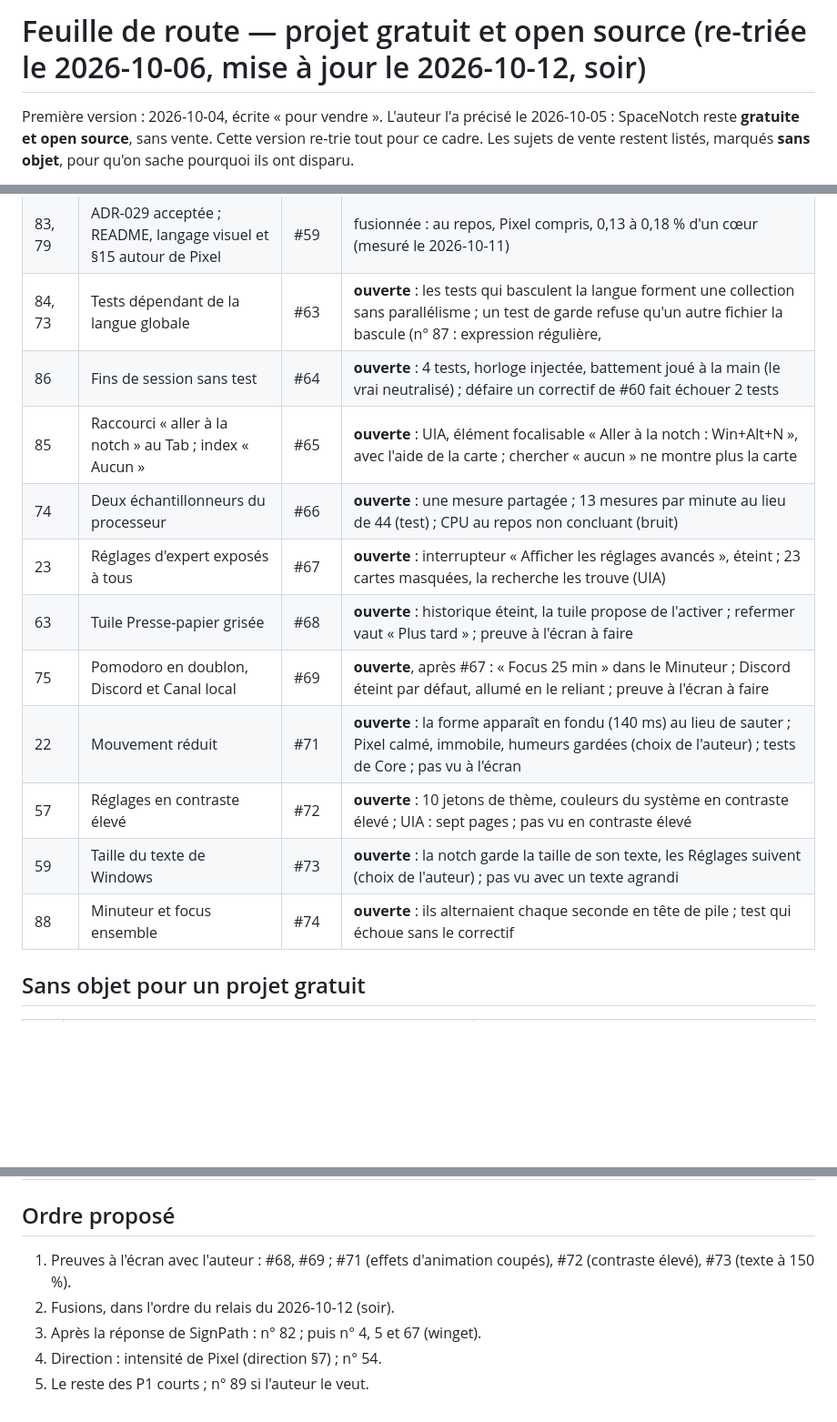
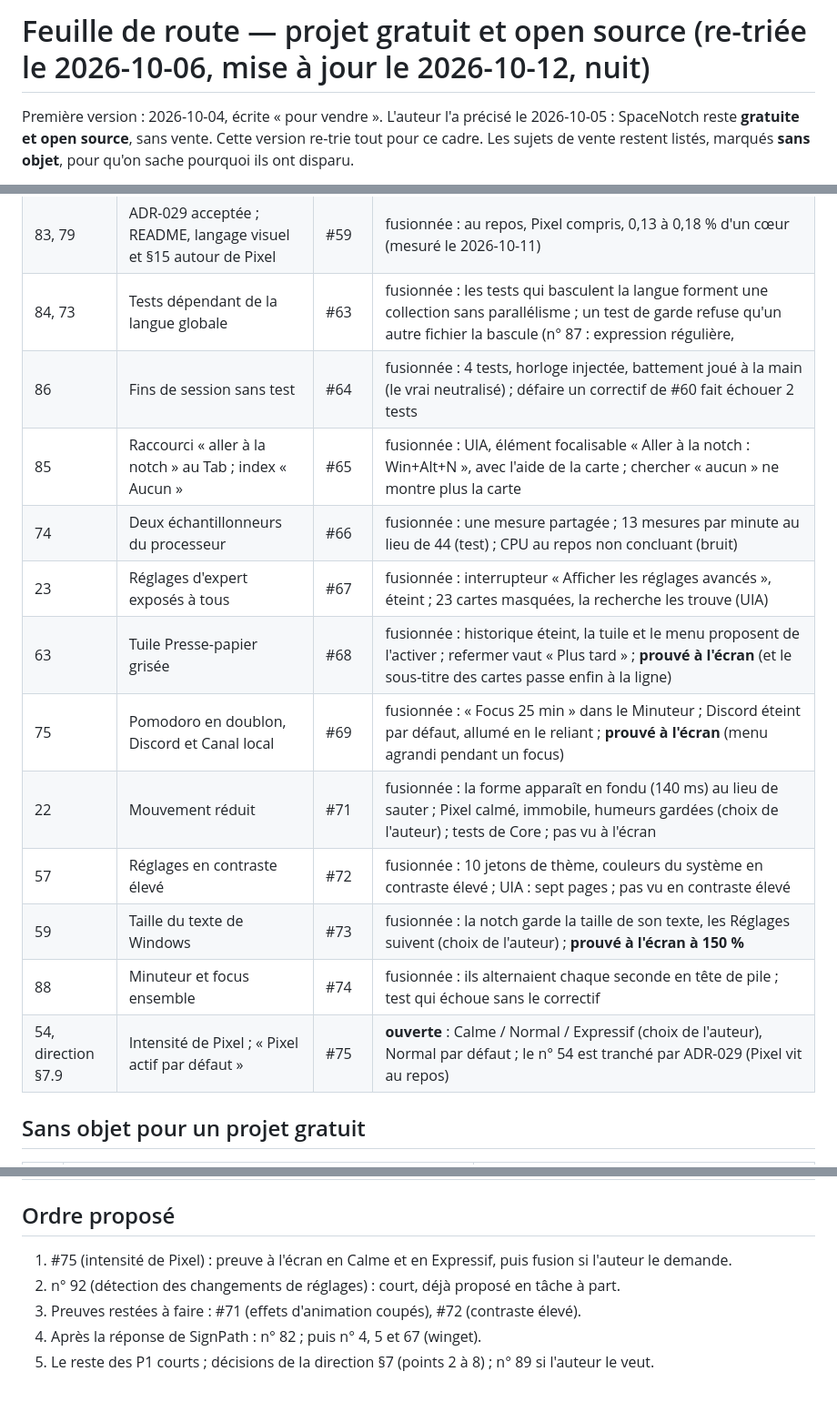
Before and after one commit to nicoo-o/SpaceNotch, a Markdown page: docs/plans/2026-10-04-feuille-de-route.md, 3 parts joined by grey strips. Shown at 91% size. Drawn GitHub-style; blank space fills up the shorter version.

```diff
--- a/docs/plans/2026-10-04-feuille-de-route.md
+++ b/docs/plans/2026-10-04-feuille-de-route.md
@@ -1,4 +1,4 @@
-# Feuille de route — projet gratuit et open source (re-triée le 2026-10-06, mise à jour le 2026-10-12, soir)
+# Feuille de route — projet gratuit et open source (re-triée le 2026-10-06, mise à jour le 2026-10-12, nuit)
 
 Première version : 2026-10-04, écrite « pour vendre ». L'auteur l'a précisé le 2026-10-05 :
 SpaceNotch reste **gratuite et open source**, sans vente. Cette version re-trie tout pour ce cadre.
@@ -39,17 +39,18 @@ Preuves : [constats du 2026-10-03](2026-10-03-constats.md), enquête du 2026-10-
 | 81 | Raccourci « aller à la notch » | #61 | fusionnée : carte des Réglages, lue « Actif : Win+Alt+N » (UIA) |
 | 77 | README et PRIVACY de « Me prévenir » | #58 | fusionnée |
 | 83, 79 | ADR-029 acceptée ; README, langage visuel et §15 autour de Pixel | #59 | fusionnée : au repos, Pixel compris, 0,13 à 0,18 % d'un cœur (mesuré le 2026-10-11) |
-| 84, 73 | Tests dépendant de la langue globale | #63 | **ouverte** : les tests qui basculent la langue forment une collection sans parallélisme ; un test de garde refuse qu'un autre fichier la bascule (n° 87 : expression régulière, |=, &=, ^= compris) ; avant : 1 échec sur 10 passages, après : 10 sur 10 verts |
-| 86 | Fins de session sans test | #64 | **ouverte** : 4 tests, horloge injectée, battement joué à la main (le vrai neutralisé) ; défaire un correctif de #60 fait échouer 2 tests |
-| 85 | Raccourci « aller à la notch » au Tab ; index « Aucun » | #65 | **ouverte** : UIA, élément focalisable « Aller à la notch : Win+Alt+N », avec l'aide de la carte ; chercher « aucun » ne montre plus la carte |
-| 74 | Deux échantillonneurs du processeur | #66 | **ouverte** : une mesure partagée ; 13 mesures par minute au lieu de 44 (test) ; CPU au repos non concluant (bruit) |
-| 23 | Réglages d'expert exposés à tous | #67 | **ouverte** : interrupteur « Afficher les réglages avancés », éteint ; 23 cartes masquées, la recherche les trouve (UIA) |
-| 63 | Tuile Presse-papier grisée | #68 | **ouverte** : historique éteint, la tuile propose de l'activer ; refermer vaut « Plus tard » ; preuve à l'écran à faire |
-| 75 | Pomodoro en doublon, Discord et Canal local | #69 | **ouverte**, après #67 : « Focus 25 min » dans le Minuteur ; Discord éteint par défaut, allumé en le reliant ; preuve à l'écran à faire |
-| 22 | Mouvement réduit | #71 | **ouverte** : la forme apparaît en fondu (140 ms) au lieu de sauter ; Pixel calmé, immobile, humeurs gardées (choix de l'auteur) ; tests de Core ; pas vu à l'écran |
-| 57 | Réglages en contraste élevé | #72 | **ouverte** : 10 jetons de thème, couleurs du système en contraste élevé ; UIA : sept pages ; pas vu en contraste élevé |
-| 59 | Taille du texte de Windows | #73 | **ouverte** : la notch garde la taille de son texte, les Réglages suivent (choix de l'auteur) ; pas vu avec un texte agrandi |
-| 88 | Minuteur et focus ensemble | #74 | **ouverte** : ils alternaient chaque seconde en tête de pile ; test qui échoue sans le correctif |
+| 84, 73 | Tests dépendant de la langue globale | #63 | fusionnée : les tests qui basculent la langue forment une collection sans parallélisme ; un test de garde refuse qu'un autre fichier la bascule (n° 87 : expression régulière, |=, &=, ^= compris) ; avant : 1 échec sur 10 passages, après : 10 sur 10 verts |
+| 86 | Fins de session sans test | #64 | fusionnée : 4 tests, horloge injectée, battement joué à la main (le vrai neutralisé) ; défaire un correctif de #60 fait échouer 2 tests |
+| 85 | Raccourci « aller à la notch » au Tab ; index « Aucun » | #65 | fusionnée : UIA, élément focalisable « Aller à la notch : Win+Alt+N », avec l'aide de la carte ; chercher « aucun » ne montre plus la carte |
+| 74 | Deux échantillonneurs du processeur | #66 | fusionnée : une mesure partagée ; 13 mesures par minute au lieu de 44 (test) ; CPU au repos non concluant (bruit) |
+| 23 | Réglages d'expert exposés à tous | #67 | fusionnée : interrupteur « Afficher les réglages avancés », éteint ; 23 cartes masquées, la recherche les trouve (UIA) |
+| 63 | Tuile Presse-papier grisée | #68 | fusionnée : historique éteint, la tuile et le menu proposent de l'activer ; refermer vaut « Plus tard » ; **prouvé à l'écran** (et le sous-titre des cartes passe enfin à la ligne) |
+| 75 | Pomodoro en doublon, Discord et Canal local | #69 | fusionnée : « Focus 25 min » dans le Minuteur ; Discord éteint par défaut, allumé en le reliant ; **prouvé à l'écran** (menu agrandi pendant un focus) |
+| 22 | Mouvement réduit | #71 | fusionnée : la forme apparaît en fondu (140 ms) au lieu de sauter ; Pixel calmé, immobile, humeurs gardées (choix de l'auteur) ; tests de Core ; pas vu à l'écran |
+| 57 | Réglages en contraste élevé | #72 | fusionnée : 10 jetons de thème, couleurs du système en contraste élevé ; UIA : sept pages ; pas vu en contraste élevé |
+| 59 | Taille du texte de Windows | #73 | fusionnée : la notch garde la taille de son texte, les Réglages suivent (choix de l'auteur) ; **prouvé à l'écran à 150 %** |
+| 88 | Minuteur et focus ensemble | #74 | fusionnée : ils alternaient chaque seconde en tête de pile ; test qui échoue sans le correctif |
+| 54, direction §7.9 | Intensité de Pixel ; « Pixel actif par défaut » | #75 | **ouverte** : Calme / Normal / Expressif (choix de l'auteur), Normal par défaut ; le n° 54 est tranché par ADR-029 (Pixel vit au repos) |
 
 ## Sans objet pour un projet gratuit
 
@@ -126,8 +127,8 @@ Preuves : [constats du 2026-10-03](2026-10-03-constats.md), enquête du 2026-10-
 
 ## Ordre proposé
 
-1. Preuves à l'écran avec l'auteur : #68, #69 ; #71 (effets d'animation coupés), #72 (contraste élevé), #73 (texte à 150 %).
-2. Fusions, dans l'ordre du relais du 2026-10-12 (soir).
-3. Après la réponse de SignPath : n° 82 ; puis n° 4, 5 et 67 (winget).
-4. Direction : intensité de Pixel (direction §7) ; n° 54.
-5. Le reste des P1 courts ; n° 89 si l'auteur le veut.
+1. #75 (intensité de Pixel) : preuve à l'écran en Calme et en Expressif, puis fusion si l'auteur le demande.
+2. n° 92 (détection des changements de réglages) : court, déjà proposé en tâche à part.
+3. Preuves restées à faire : #71 (effets d'animation coupés), #72 (contraste élevé).
+4. Après la réponse de SignPath : n° 82 ; puis n° 4, 5 et 67 (winget).
+5. Le reste des P1 courts ; décisions de la direction §7 (points 2 à 8) ; n° 89 si l'auteur le veut.
```
Also changed, not shown: other parts of docs/plans/2026-10-04-feuille-de-route.md (+1 -1 lines), docs/plans/2026-10-06-direction.md (+2 -2 lines), docs/plans/relais-2026-10-12-nuit.md (added, +181 -0 lines).
